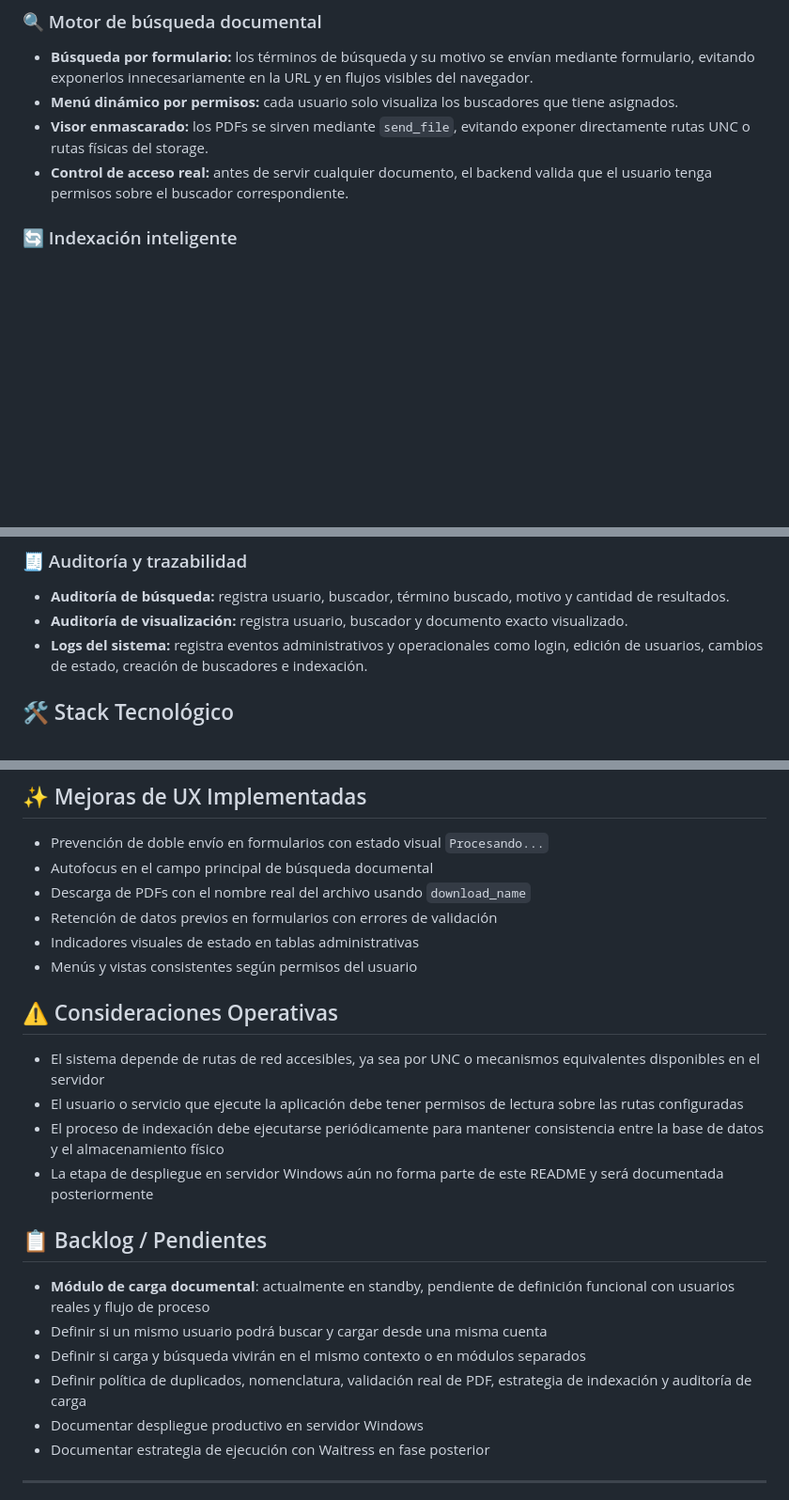
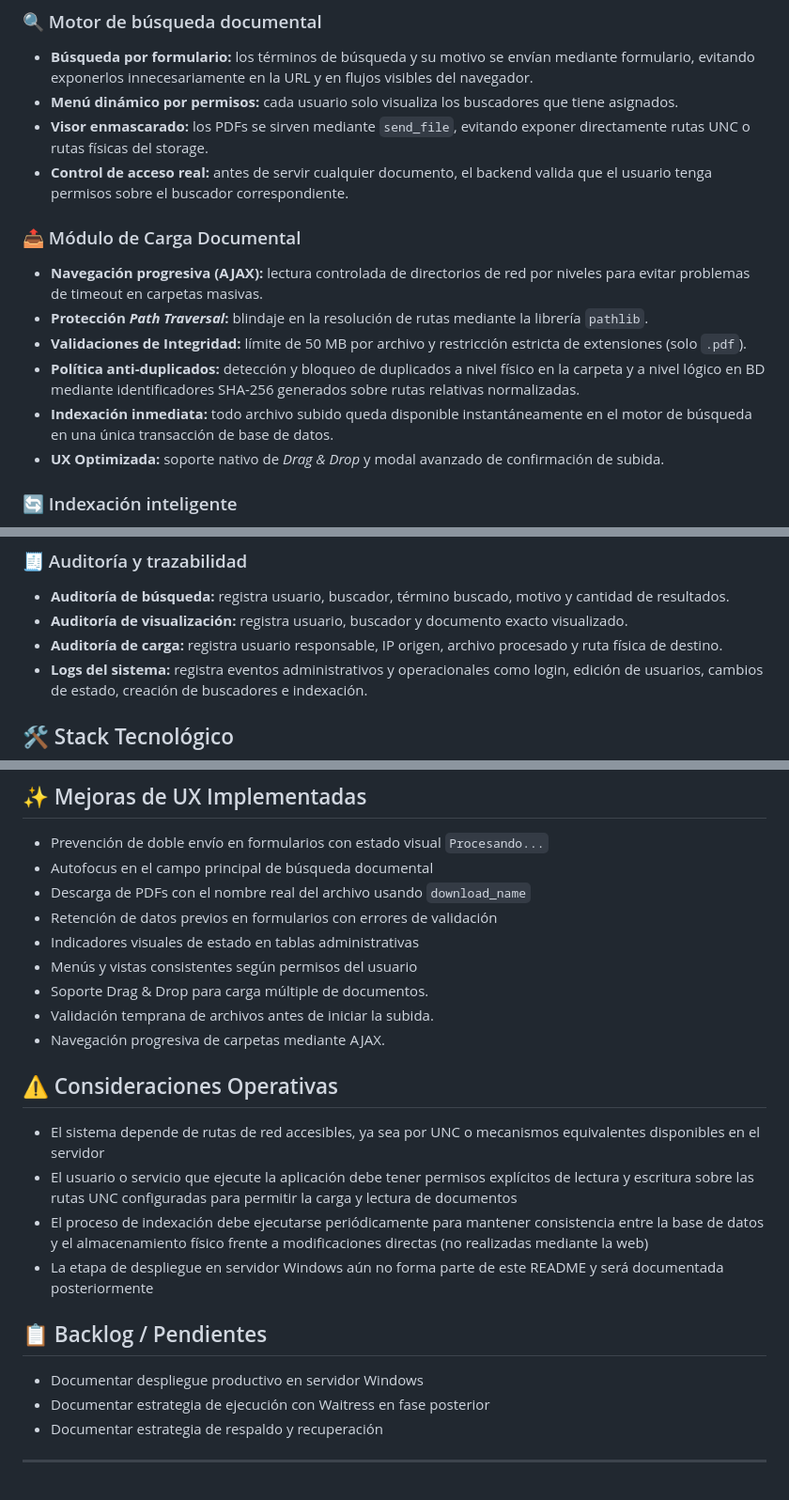
Before and after one commit to Yosh457/repositorio-documental, a Markdown page: README.md, 3 parts joined by grey strips. Shown at 94% size. Rendered like a GitHub page; blank space fills up the shorter version.

```diff
--- a/README.md
+++ b/README.md
@@ -44,6 +54,15 @@ El sistema cuenta actualmente con los siguientes módulos construidos y funciona
 - **Menú dinámico por permisos:** cada usuario solo visualiza los buscadores que tiene asignados.
 - **Visor enmascarado:** los PDFs se sirven mediante `send_file`, evitando exponer directamente rutas UNC o rutas físicas del storage.
 - **Control de acceso real:** antes de servir cualquier documento, el backend valida que el usuario tenga permisos sobre el buscador correspondiente.
+
+### 📤 Módulo de Carga Documental
+
+- **Navegación progresiva (AJAX):** lectura controlada de directorios de red por niveles para evitar problemas de timeout en carpetas masivas.
+- **Protección *Path Traversal*:** blindaje en la resolución de rutas mediante la librería `pathlib`.
+- **Validaciones de Integridad:** límite de 50 MB por archivo y restricción estricta de extensiones (solo `.pdf`).
+- **Política anti-duplicados:** detección y bloqueo de duplicados a nivel físico en la carpeta y a nivel lógico en BD mediante identificadores SHA-256 generados sobre rutas relativas normalizadas.
+- **Indexación inmediata:** todo archivo subido queda disponible instantáneamente en el motor de búsqueda en una única transacción de base de datos.
+- **UX Optimizada:** soporte nativo de *Drag & Drop* y modal avanzado de confirmación de subida.
 
 ### 🔄 Indexación inteligente
 
@@ -58,6 +77,7 @@ El sistema cuenta actualmente con los siguientes módulos construidos y funciona
 
 - **Auditoría de búsqueda:** registra usuario, buscador, término buscado, motivo y cantidad de resultados.
 - **Auditoría de visualización:** registra usuario, buscador y documento exacto visualizado.
+- **Auditoría de carga:** registra usuario responsable, IP origen, archivo procesado y ruta física de destino.
 - **Logs del sistema:** registra eventos administrativos y operacionales como login, edición de usuarios, cambios de estado, creación de buscadores e indexación.
 
 ## 🛠️ Stack Tecnológico
@@ -237,22 +264,22 @@ Luego acceder desde el navegador a: `http://127.0.0.1:5000`
 * Retención de datos previos en formularios con errores de validación
 * Indicadores visuales de estado en tablas administrativas
 * Menús y vistas consistentes según permisos del usuario
+* Soporte Drag & Drop para carga múltiple de documentos.
+* Validación temprana de archivos antes de iniciar la subida.
+* Navegación progresiva de carpetas mediante AJAX.
 
 ## ⚠️ Consideraciones Operativas
 
 * El sistema depende de rutas de red accesibles, ya sea por UNC o mecanismos equivalentes disponibles en el servidor
-* El usuario o servicio que ejecute la aplicación debe tener permisos de lectura sobre las rutas configuradas
-* El proceso de indexación debe ejecutarse periódicamente para mantener consistencia entre la base de datos y el almacenamiento físico
+* El usuario o servicio que ejecute la aplicación debe tener permisos explícitos de lectura y escritura sobre las rutas UNC configuradas para permitir la carga y lectura de documentos
+* El proceso de indexación debe ejecutarse periódicamente para mantener consistencia entre la base de datos y el almacenamiento físico frente a modificaciones directas (no realizadas mediante la web)
 * La etapa de despliegue en servidor Windows aún no forma parte de este README y será documentada posteriormente
 
 ## 📋 Backlog / Pendientes
 
-* **Módulo de carga documental**: actualmente en standby, pendiente de definición funcional con usuarios reales y flujo de proceso
-* Definir si un mismo usuario podrá buscar y cargar desde una misma cuenta
-* Definir si carga y búsqueda vivirán en el mismo contexto o en módulos separados
-* Definir política de duplicados, nomenclatura, validación real de PDF, estrategia de indexación y auditoría de carga
 * Documentar despliegue productivo en servidor Windows
 * Documentar estrategia de ejecución con Waitress en fase posterior
+* Documentar estrategia de respaldo y recuperación
 ---
 Desarrollado por **Josting Silva**
 Analista Programador – Unidad de TICs
```
Also changed, not shown: other parts of README.md (+27 -10 lines).
